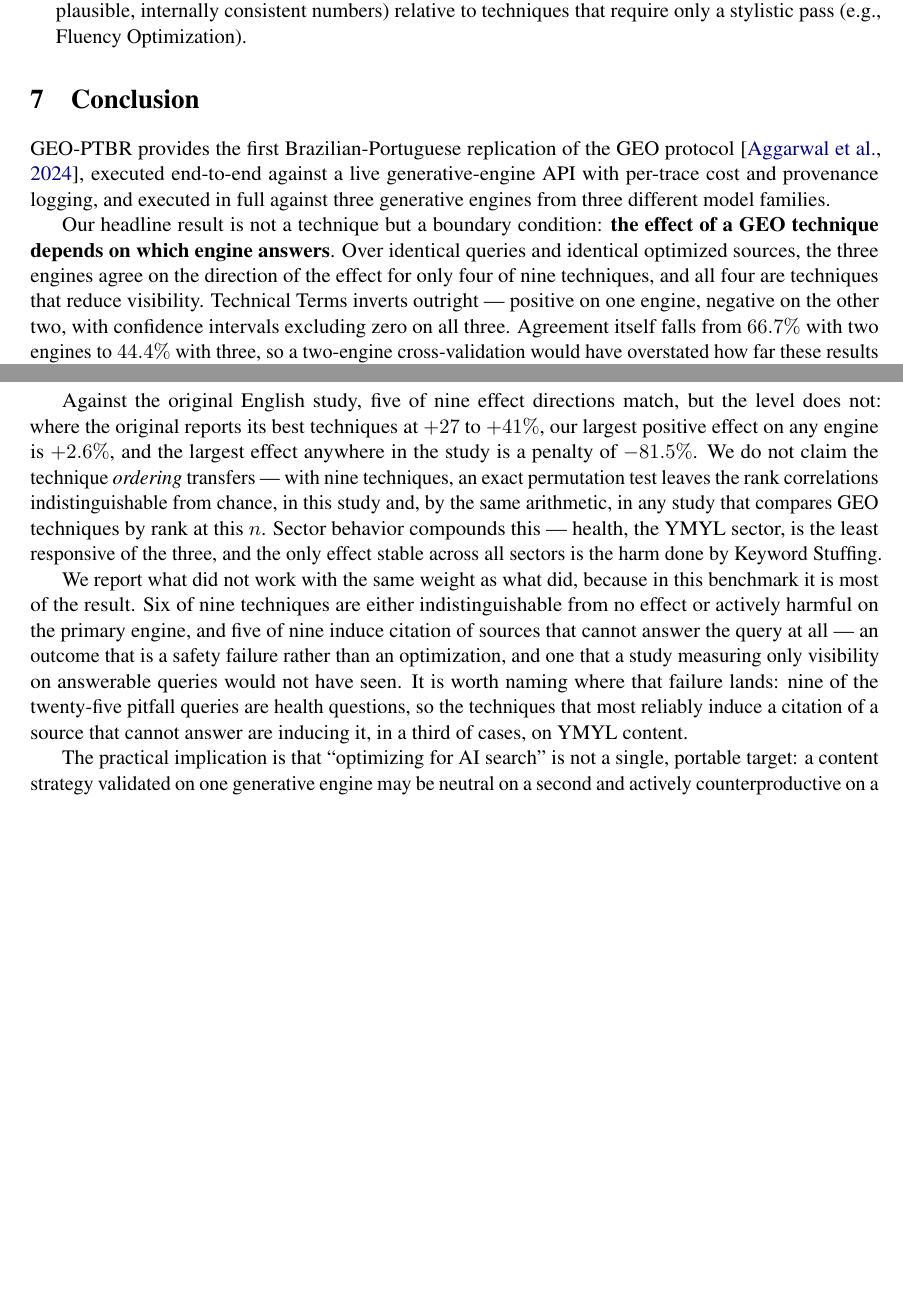
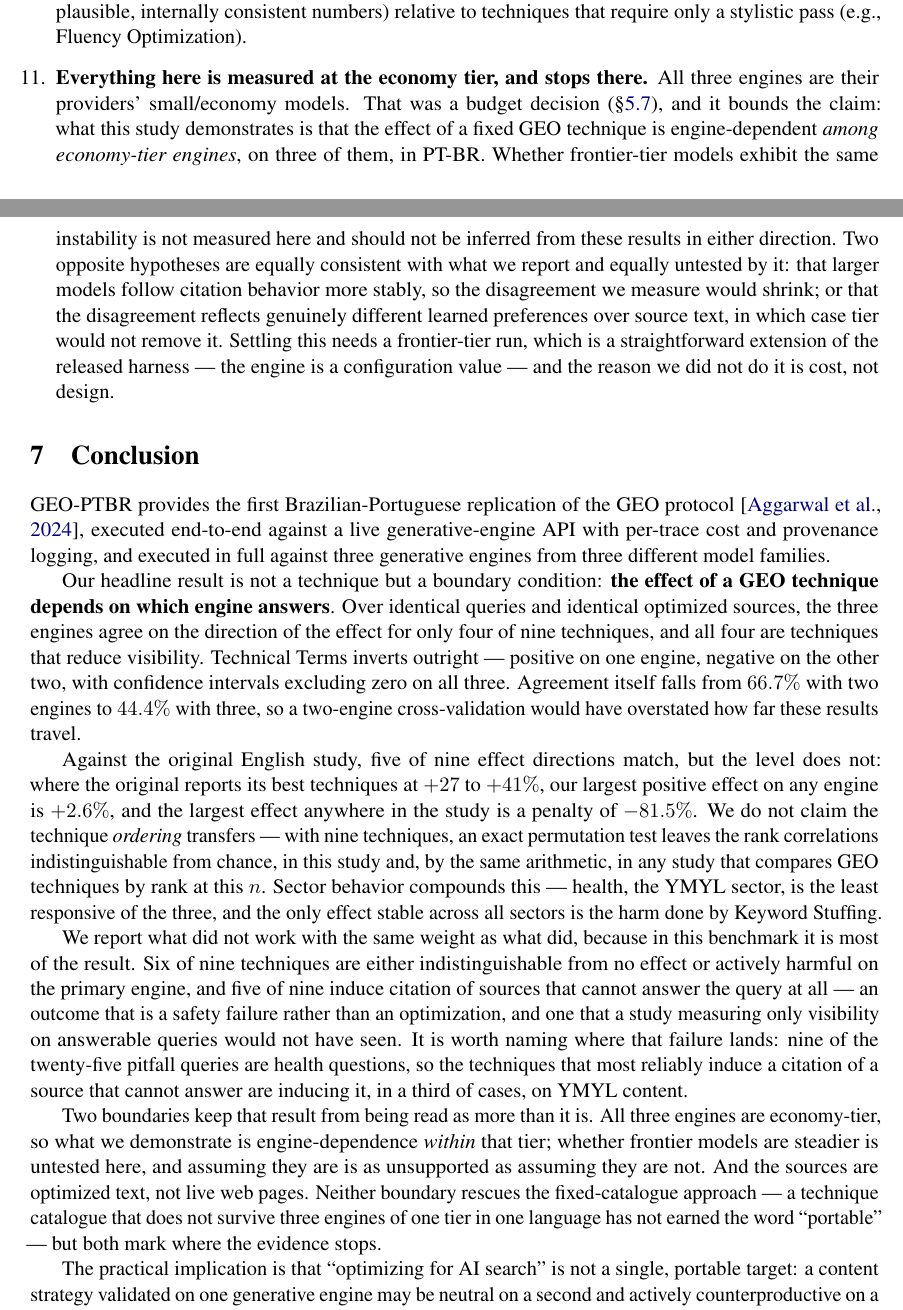
Before and after one commit to epicchiotti2103/geo-ptbr, a LaTeX paper (paper/draft/main.tex): two parts of pages 20 and 21 of 22, joined at a grey line, cut so that both start at the same text, the shorter picture padded with empty space. Compiled offline with pdfLaTeX.

Commit message:
Escopo: tier econômico e o braço positivo da inversão
Co-Authored-By: Claude Opus 5 (1M context) <noreply@anthropic.com>

```diff
--- a/paper/draft/main.tex
+++ b/paper/draft/main.tex
@@ -1263,6 +1275,22 @@ not as an afterthought.
   techniques that require only a stylistic pass (e.g., Fluency
   Optimization).
 
+\item \textbf{Everything here is measured at the economy tier, and stops
+  there.} All three engines are their providers' small/economy models. That
+  was a budget decision (\S\ref{sec:results-cost}), and it bounds the claim:
+  what this study demonstrates is that the effect of a fixed GEO technique
+  is engine-dependent \emph{among economy-tier engines}, on three of them,
+  in PT-BR. Whether frontier-tier models exhibit the same instability is not
+  measured here and should not be inferred from these results in either
+  direction. Two opposite hypotheses are equally consistent with what we
+  report and equally untested by it: that larger models follow citation
+  behavior more stably, so the disagreement we measure would shrink; or that
+  the disagreement reflects genuinely different learned preferences over
+  source text, in which case tier would not remove it. Settling this needs a
+  frontier-tier run, which is a straightforward extension of the released
+  harness --- the engine is a configuration value --- and the reason we did
+  not do it is cost, not design.
+
 \end{enumerate}
 
 % =============================================================================
@@ -1308,6 +1336,15 @@ nine of the twenty-five pitfall queries are health questions, so the
 techniques that most reliably induce a citation of a source that cannot
 answer are inducing it, in a third of cases, on YMYL content.
 
+Two boundaries keep that result from being read as more than it is. All
+three engines are economy-tier, so what we demonstrate is engine-dependence
+\emph{within} that tier; whether frontier models are steadier is untested
+here, and assuming they are is as unsupported as assuming they are not. And
+the sources are optimized text, not live web pages. Neither boundary rescues
+the fixed-catalogue approach --- a technique catalogue that does not survive
+three engines of one tier in one language has not earned the word
+``portable'' --- but both mark where the evidence stops.
+
 The practical implication is that ``optimizing for AI search'' is not a
 single, portable target: a content strategy validated on one generative
 engine may be neutral on a second and actively counterproductive on a
```
Also changed, not shown: paper/draft/main.tex (16 more changed lines).
